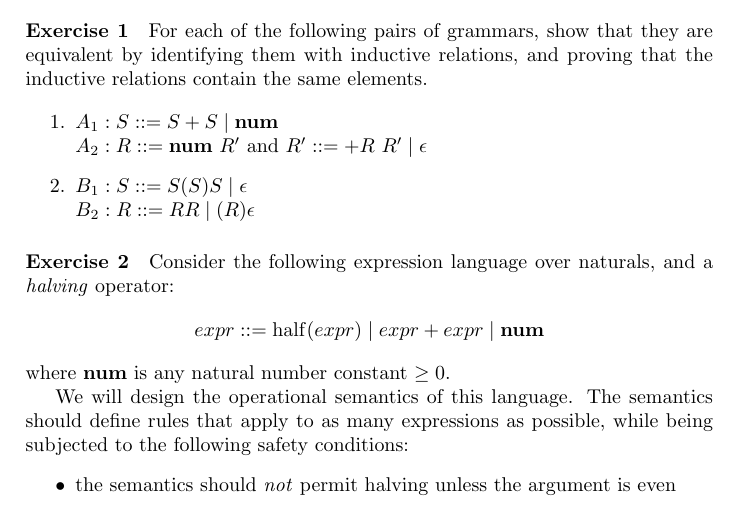
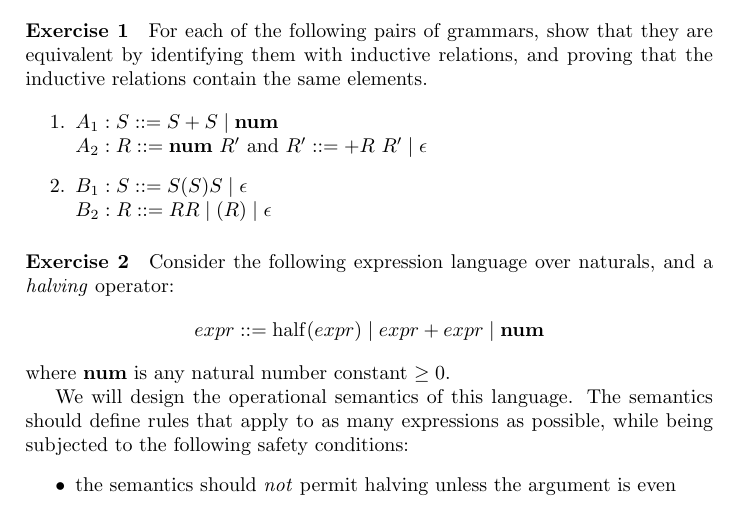
Before and after one commit to epfl-lara/cs320, a LaTeX problem sheet (info/exercises/src/ex-04/main.tex, which reads info/exercises/src/ex-04/ex/grammar.tex): part of page 1 of 4, cut so that both start at the same text. Compiled offline with pdfLaTeX.

Commit message:
fix: typo in e1s4

```diff
--- a/info/exercises/src/ex-04/ex/grammar.tex
+++ b/info/exercises/src/ex-04/ex/grammar.tex
@@ -10,7 +10,7 @@
     \(A_2 : R ::= \num ~R' \text{ and } R' ::= + R~ R' \mid \epsilon\)
     \item
     \(B_1 : S ::= S(S)S \mid \epsilon \) \\
-    \(B_2 : R ::= RR \mid (R) \epsilon\)
+    \(B_2 : R ::= RR \mid (R) \mid \epsilon\)
   \end{enumerate}
 
   \begin{solution}
```
